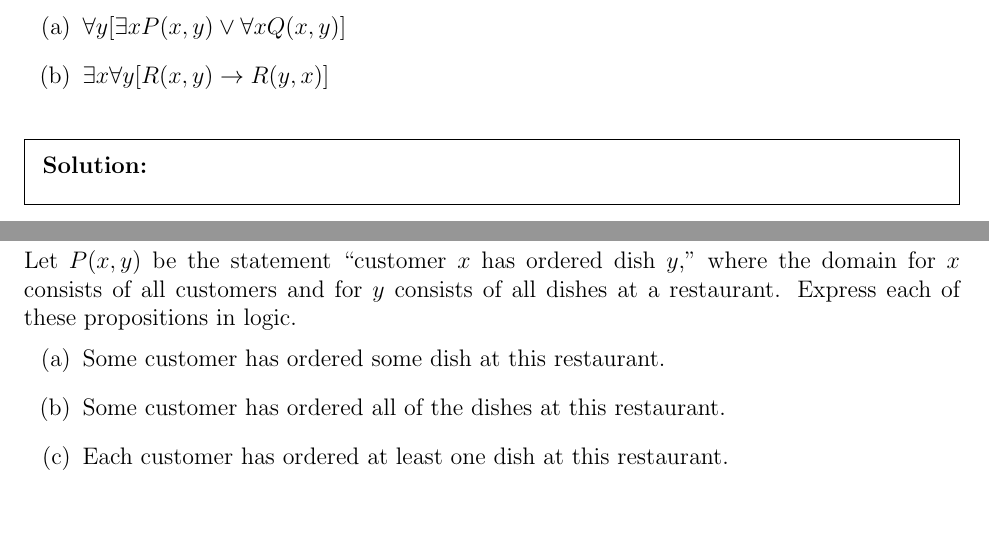
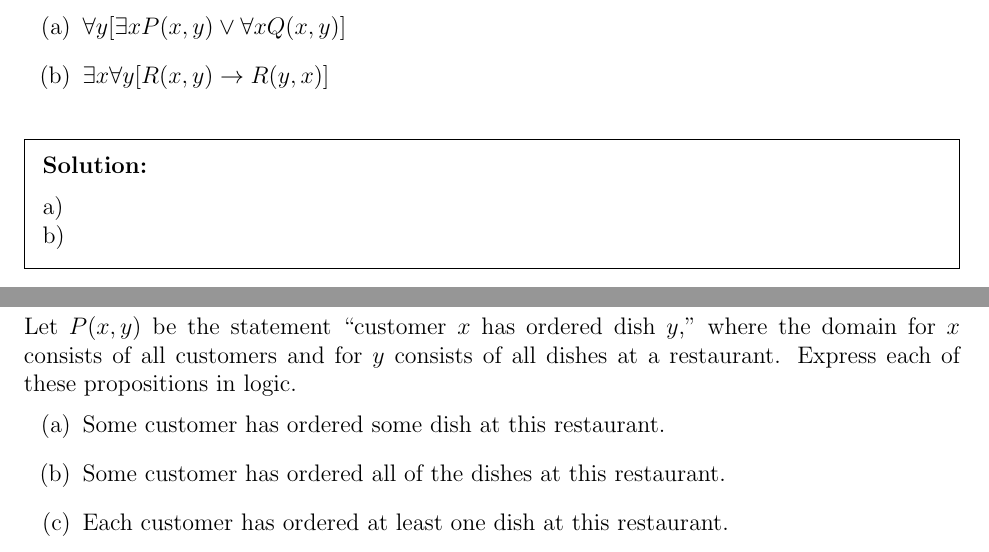
Before and after one commit to PIPIPIG233666/eecs203, a LaTeX problem sheet (hw/hw2/Homework 2.tex): two parts of pages 2 and 3 of 7, joined at a grey line, cut so that both start at the same text, the shorter picture padded with empty space. Compiled offline with pdfLaTeX.

Commit message:
hw2: q1: d try

```diff
--- a/hw/hw2/Homework 2.tex
+++ b/hw/hw2/Homework 2.tex
@@ -120,7 +121,8 @@ Negate the following statements so that all negation symbols immediately precede
 \end{qparts}
 
 \begin{solution}
-
+ a) \\
+ b)
 \end{solution}
 
 
```
Also changed, not shown: hw/hw2/Homework 2.pdf, hw/hw2/Homework 2.tex (3 more changed lines).
